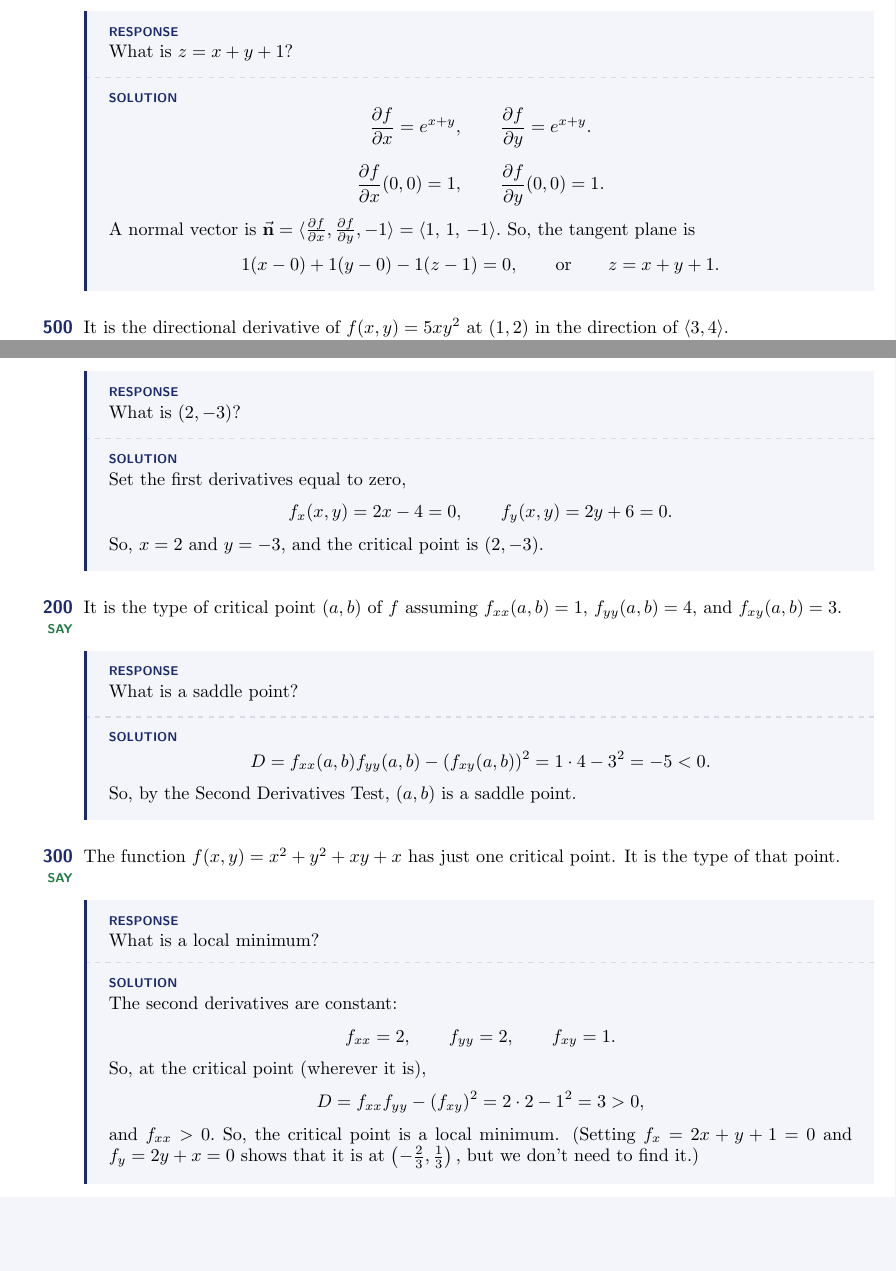
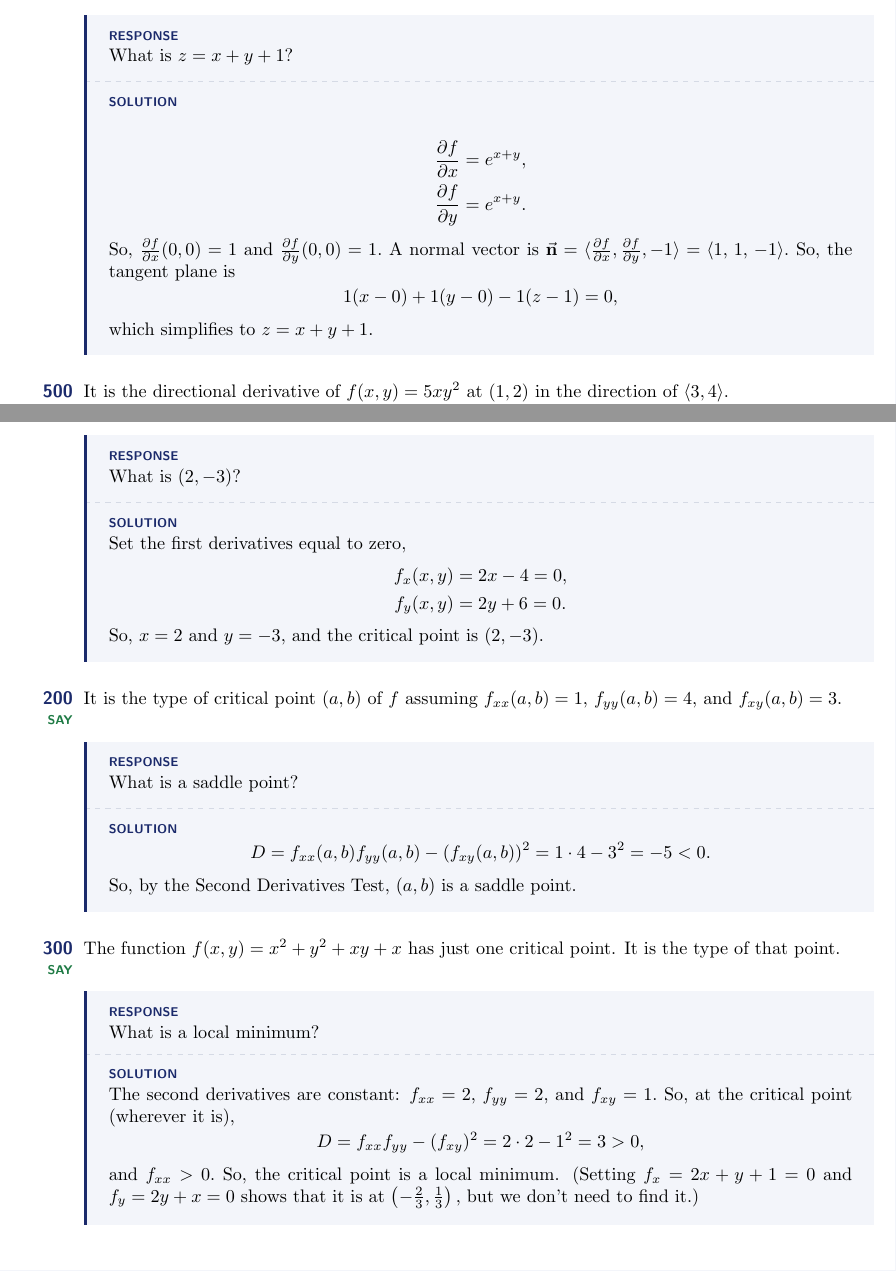
Before and after one commit to divisbyzero/calculated-risk, a LaTeX document (games/multivariable-calculus/multivariable-calculus.tex): two parts of pages 6 and 7 of 13, joined at a grey line, cut so that both start at the same text, the shorter picture padded with empty space. Compiled offline with pdfLaTeX.

Commit message:
Refactor solutions and responses in Multivariable Calculus clues for improved clarity and formatting

```diff
--- a/games/multivariable-calculus/multivariable-calculus.tex
+++ b/games/multivariable-calculus/multivariable-calculus.tex
@@ -231,16 +231,16 @@
   \response
     What is $z=x+y+1$?
   \solution
-    \[
-    \frac{\partial f}{\partial x}=e^{x+y},\qquad \frac{\partial f}{\partial y}=e^{x+y}.
-    \]
-    \[
-    \frac{\partial f}{\partial x}(0,0)=1,\qquad \frac{\partial f}{\partial y}(0,0)=1.
-    \]
+    \begin{align*}
+    \frac{\partial f}{\partial x}&=e^{x+y}, \\
+    \frac{\partial f}{\partial y}&=e^{x+y}.
+    \end{align*}
+    So, $\frac{\partial f}{\partial x}(0,0)=1$ and $\frac{\partial f}{\partial y}(0,0)=1.$
     A normal vector is $\bvec{n}=\langle \tfrac{\partial f}{\partial x}, \tfrac{\partial f}{\partial y}, -1\rangle=\langle 1,\,1,\,-1\rangle.$ So, the tangent plane is
     \[
-    1(x-0)+1(y-0)-1(z-1)=0,\qquad\text{or}\qquad z=x+y+1.
+    1(x-0)+1(y-0)-1(z-1)=0,
     \]
+    which simplifies to $z=x+y+1.$
   \end{clue}
 
   % NEW: written by Claude, not from Lab 11.
@@ -267,9 +267,10 @@
     What is $(2,-3)$?
   \solution
     Set the first derivatives equal to zero,
-    \[
-    f_x(x,y)=2x-4=0,\qquad f_y(x,y)=2y+6=0.
-    \]
+    \begin{align*}
+    f_x(x,y)&=2x-4=0, \\
+    f_y(x,y)&=2y+6=0.
+    \end{align*}
     So, $x=2$ and $y=-3,$ and the critical point is $(2,-3).$
   \end{clue}
 
@@ -290,10 +291,7 @@
   \response
     What is a local minimum?
   \solution
-    The second derivatives are constant:
-    \[
-    f_{xx}=2,\qquad f_{yy}=2,\qquad f_{xy}=1.
-    \]
+    The second derivatives are constant: $f_{xx}=2,$ $f_{yy}=2,$ and $f_{xy}=1.$
     So, at the critical point (wherever it is),
     \[
     D=f_{xx}f_{yy}-(f_{xy})^2=2\cdot 2-1^2=3>0,
```
Also changed, not shown: games/multivariable-calculus/multivariable-calculus.tex (56 more changed lines).
